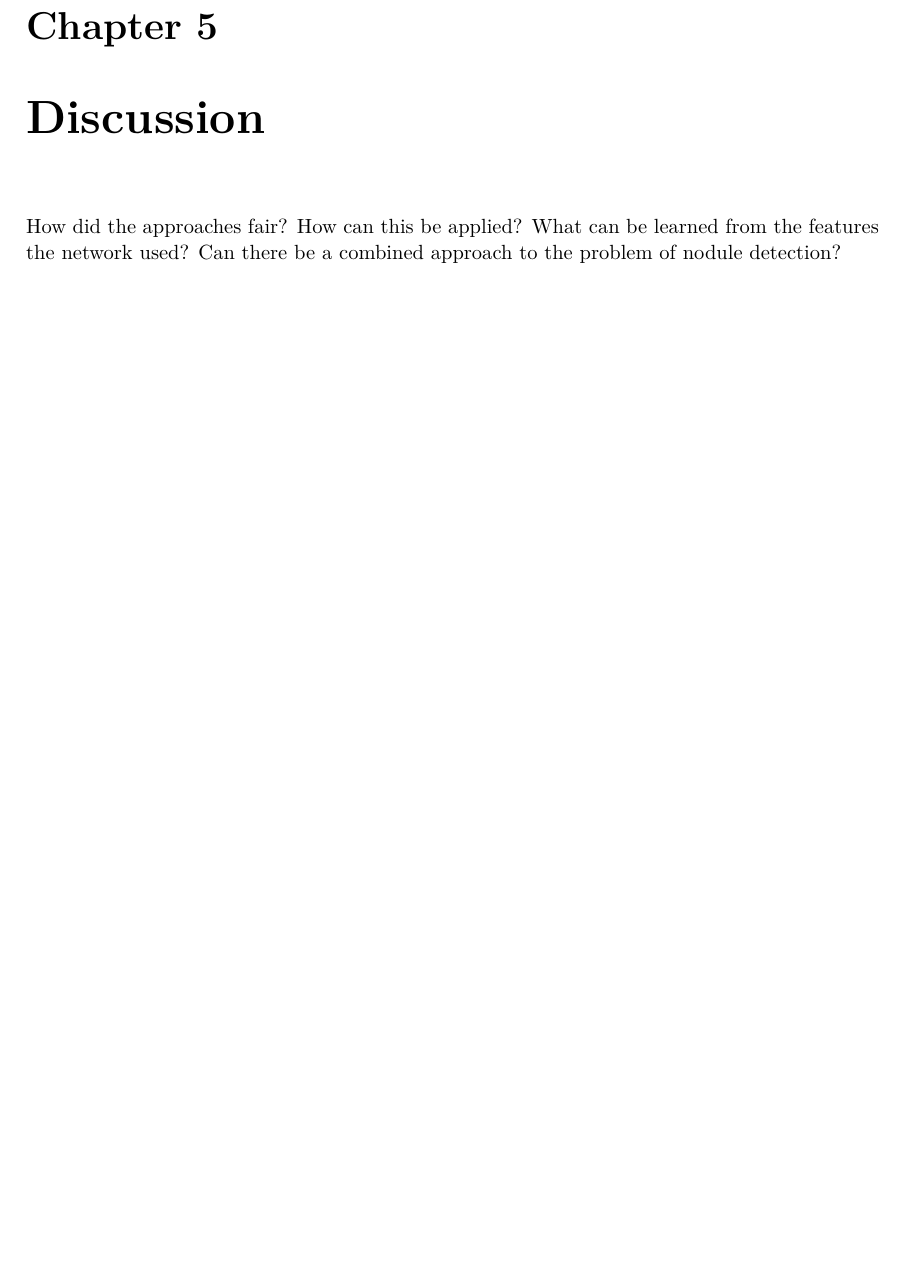
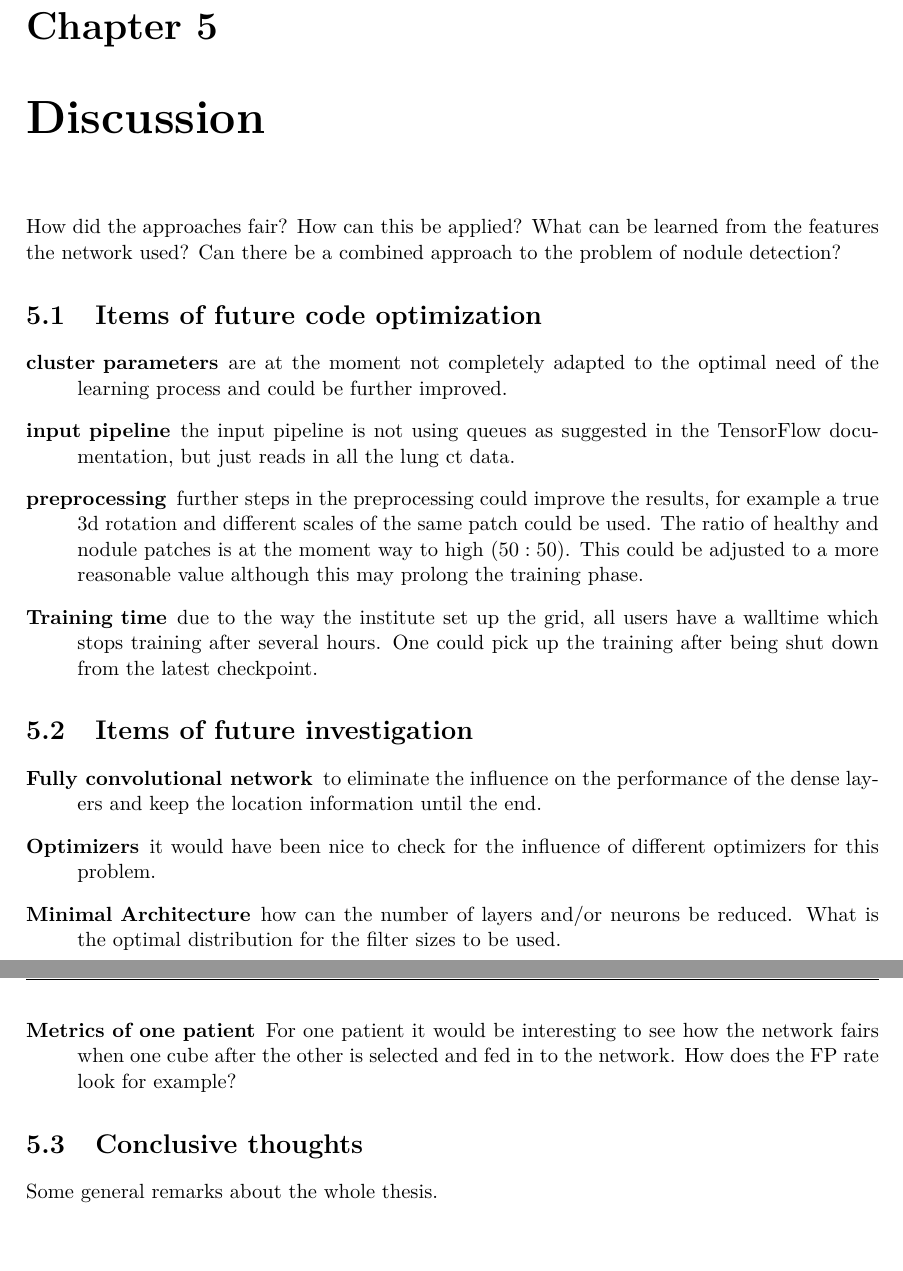
Before and after one commit to AndreaSuckro/acts, a LaTeX thesis (doc/Thesis.tex, which reads doc/chapters/05discussion.tex): part of page 16 of 22 before the commit and two parts of pages 16 and 17 of 23 after it, the two joined at a grey line, cut so that both start at the same text, the shorter picture padded with empty space. Compiled offline with pdfLaTeX.

Commit message:
beginning work on analysis

```diff
--- a/doc/chapters/05discussion.tex
+++ b/doc/chapters/05discussion.tex
@@ -5,7 +5,22 @@ How did the approaches fair?
 How can this be applied?
 What can be learned from the features the network used?
 Can there be a combined approach to the problem of nodule detection?
+\section{Items of future code optimization}
+\begin{description}
+\item[cluster parameters] are at the moment not completely adapted to the optimal need of the learning process and could be further improved.
+\item[input pipeline] the input pipeline is not using queues as suggested in the TensorFlow documentation, but just reads in all the lung ct data.
+\item[preprocessing] further steps in the preprocessing could improve the results, for example a true 3d rotation and different scales of the same patch could be used. The ratio of healthy and nodule patches is at the moment way to high ($50:50$). This could be adjusted to a more reasonable value although this may prolong the training phase.
+\item[Training time] due to the way the institute set up the grid, all users have a walltime which stops training after several hours. One could pick up the training after being shut down from the latest checkpoint.
+\end{description}
 
-
+\section{Items of future investigation}
+\begin{description}
+\item[Fully convolutional network] to eliminate the influence on the performance of the dense layers and keep the location information until the end.
+\item[Optimizers] it would have been nice to check for the influence of different optimizers for this problem.
+\item[Minimal Architecture] how can the number of layers and/or neurons be reduced. What is the optimal distribution for the filter sizes to be used.
+\item[Metrics of one patient] For one patient it would be interesting to see how the network fairs when one cube after the other is selected and fed in to the network. How does the FP rate look for example?
+\end{description}
+\section{Conclusive thoughts}
+Some general remarks about the whole thesis.
 % the end :)
 \end{document}
```
Also changed, not shown: doc/chapters/03methods.tex (+4 -1 lines), doc/thesis_bibliography.bib (+10 -0 lines), 2 other files.
